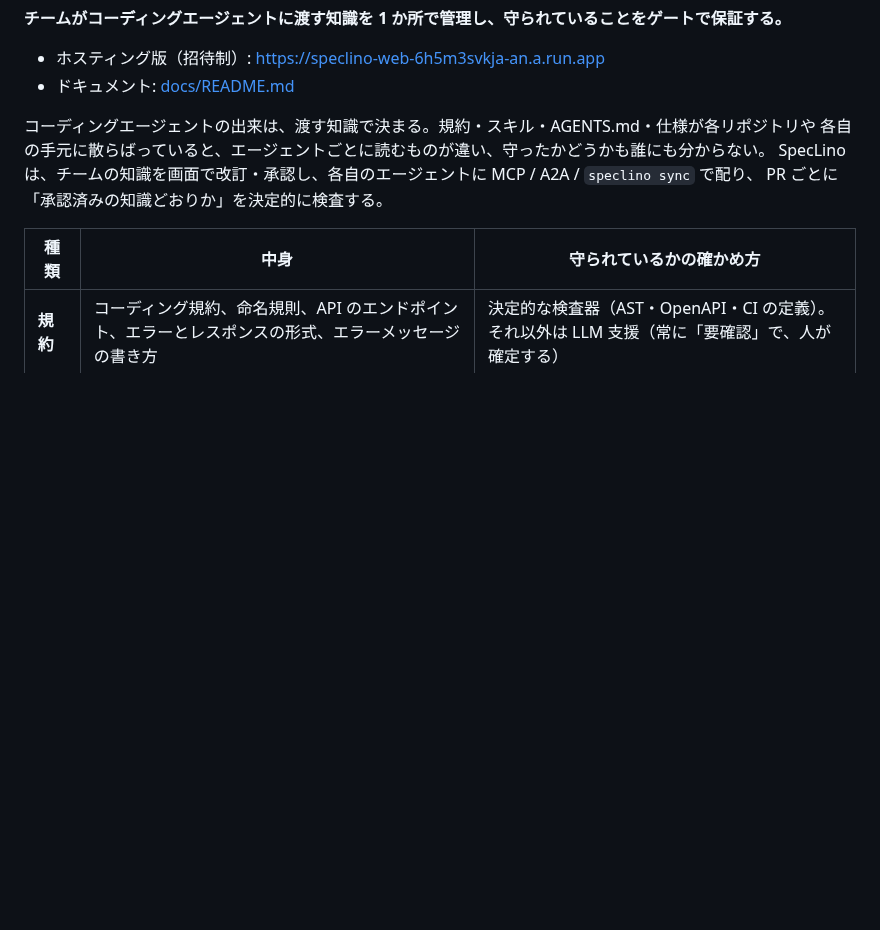
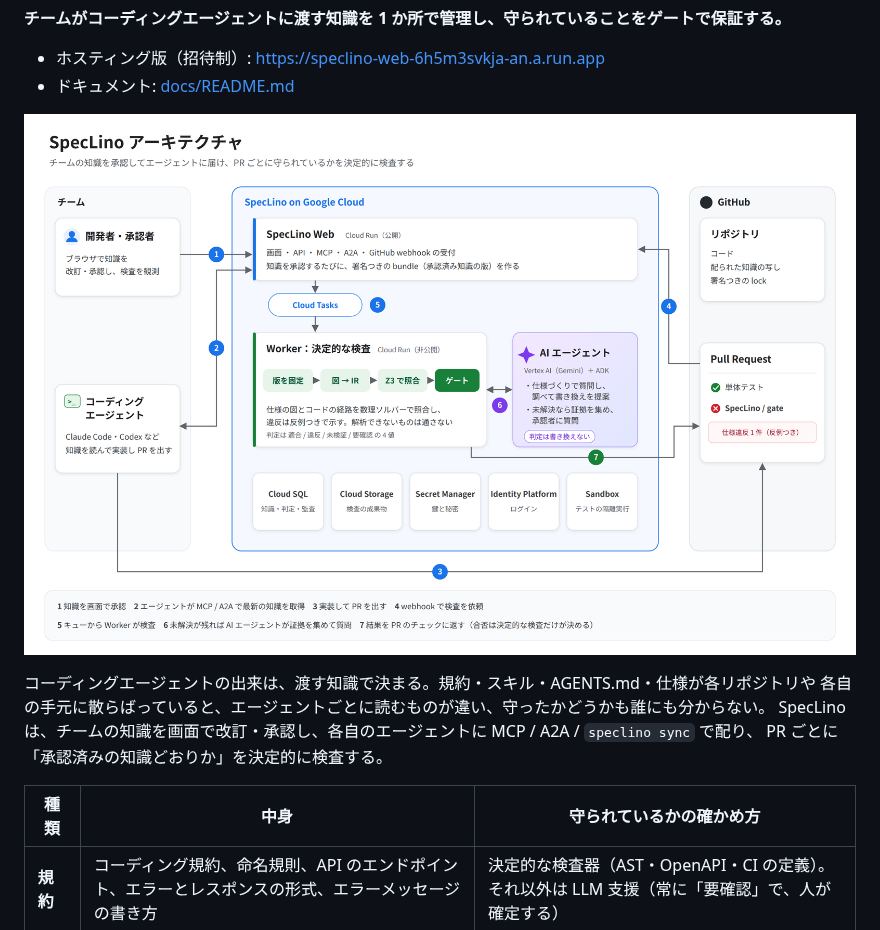
Before and after one commit to tanabe-yudai/speclino, a Markdown page: README.md, the part around the change. GitHub-like rendering; pictures changed too: docs/diagrams/overview.png (added); blank space fills up the shorter version.

Commit message:
docs: 紹介用のアーキテクチャ図を README と docs に載せる
Co-Authored-By: Claude Opus 5.5 <noreply@anthropic.com>
Claude-Session: https://claude.ai/code/session_01AbQS5b9zCUDhNHFQqYR43E

```diff
--- a/README.md
+++ b/README.md
@@ -15,6 +15,8 @@
 
 - ホスティング版（招待制）: https://speclino-web-6h5m3svkja-an.a.run.app
 - ドキュメント: [docs/README.md](docs/README.md)
+
+![SpecLino のアーキテクチャ](docs/diagrams/overview.png)
 
 コーディングエージェントの出来は、渡す知識で決まる。規約・スキル・AGENTS.md・仕様が各リポジトリや
 各自の手元に散らばっていると、エージェントごとに読むものが違い、守ったかどうかも誰にも分からない。
```
Also changed, not shown: docs/architecture.md (+4 -0 lines), 1 other file.
